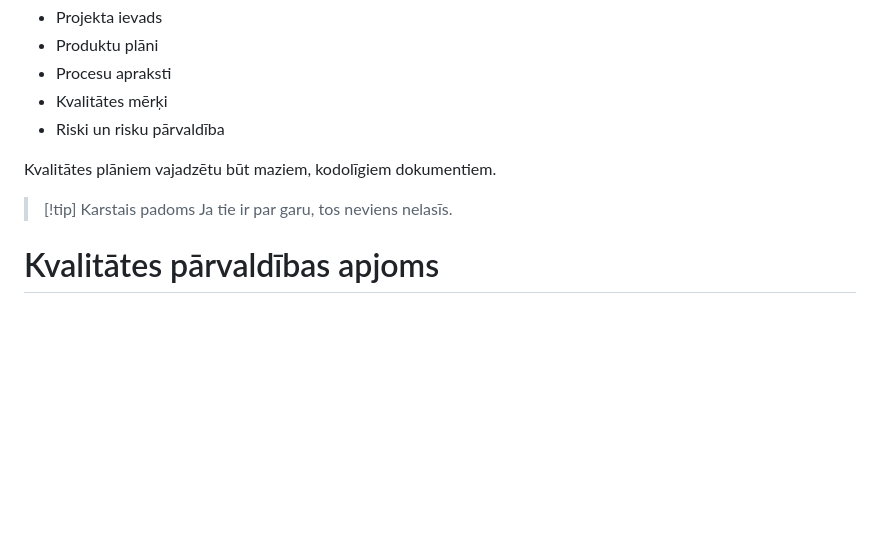
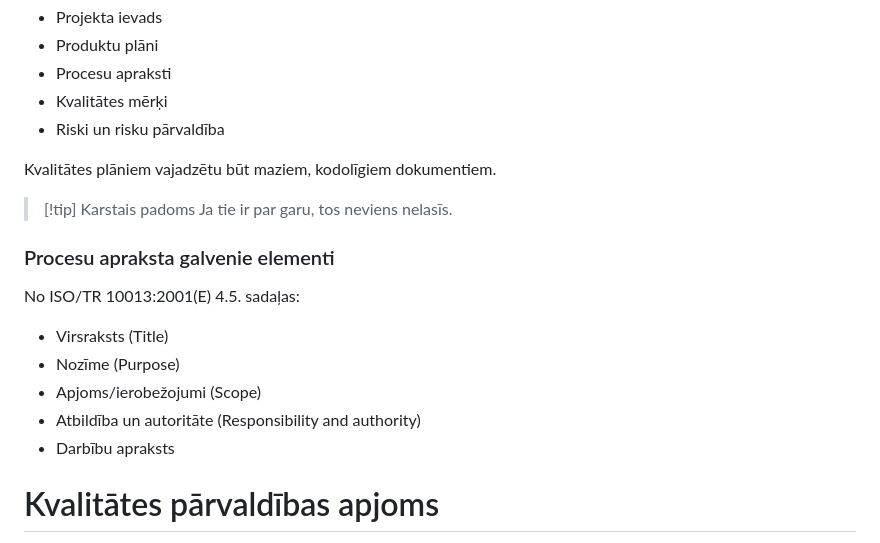
Before and after one commit to sakars/PI_notes, a Markdown page: Kvalitātes pārvaldība.md, the part around the change. Rendered like a GitHub page; blank space fills up the shorter version.

Commit message:
vault backup: 2024-01-23 22:45:24

```diff
--- a/Kvalitātes pārvaldība.md
+++ b/Kvalitātes pārvaldība.md
@@ -42,6 +42,15 @@ Kvalitātes plāniem vajadzētu būt maziem, kodolīgiem dokumentiem.
 
 > [!tip] Karstais padoms
 > Ja tie ir par garu, tos neviens nelasīs.
+
+### Procesu apraksta galvenie elementi
+No ISO/TR 10013:2001(E)
+4.5. sadaļas:
+- Virsraksts (Title)
+- Nozīme (Purpose)
+- Apjoms/ierobežojumi (Scope)
+- Atbildība un autoritāte (Responsibility and authority)
+- Darbību apraksts
 
 
 # Kvalitātes pārvaldības apjoms
```
